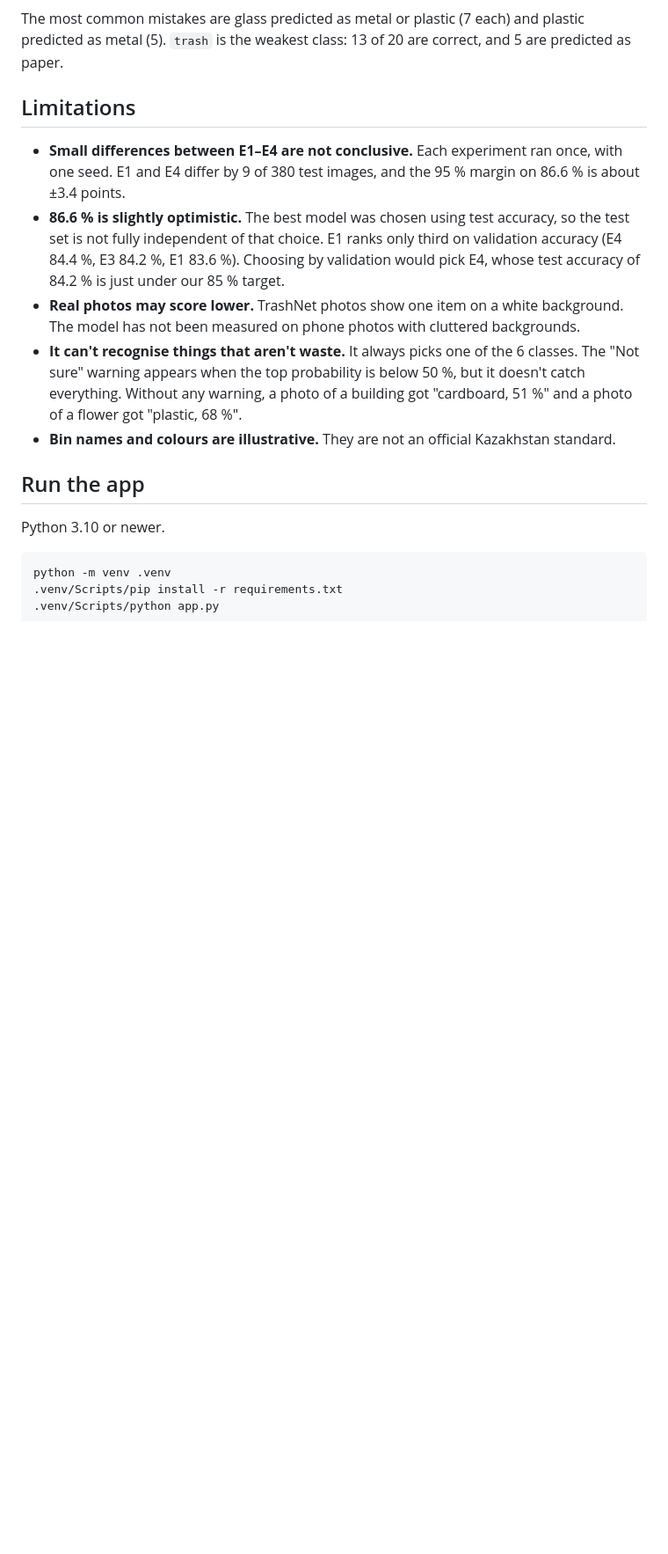
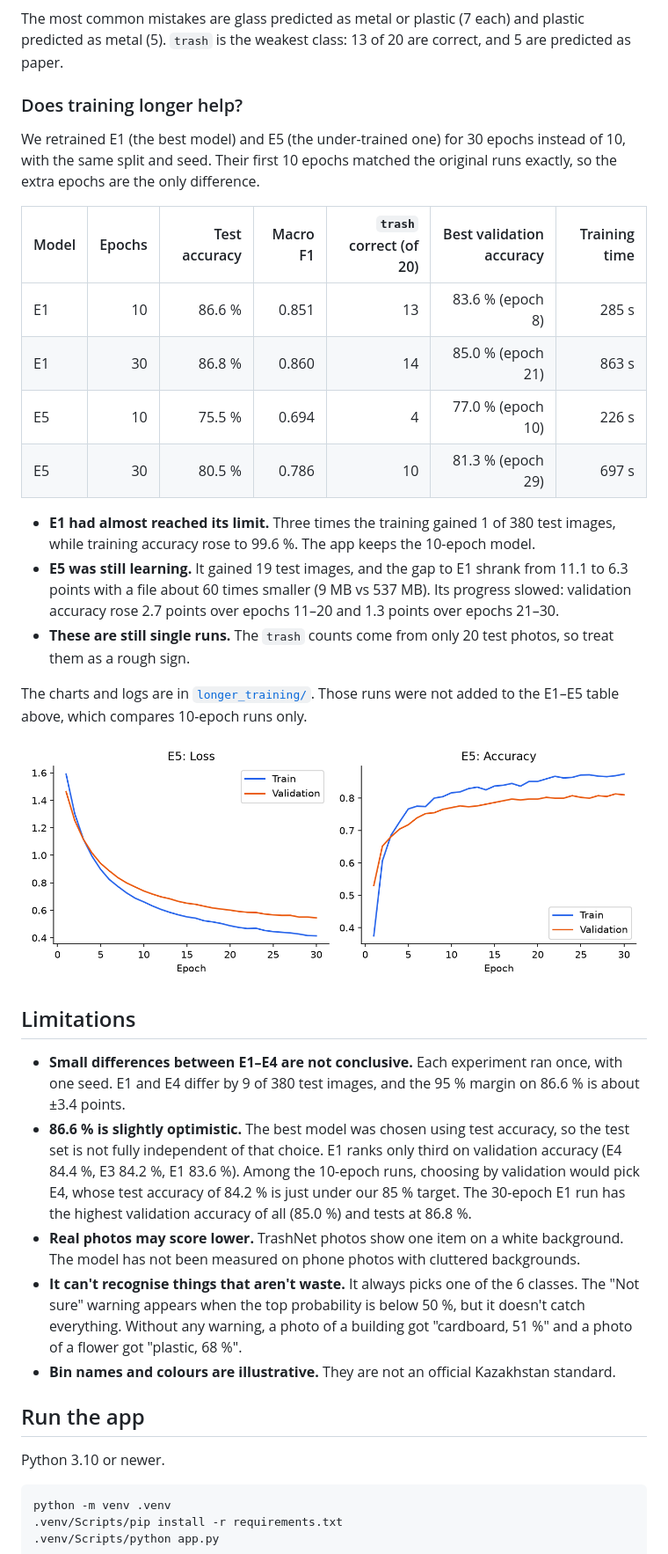
Before and after one commit to helknow/smartbin, a Markdown page: README.md, the part around one of its changes. Shown at 88% size. Rendered like a GitHub page; pictures changed too: longer_training/results/curves_E5.png (added); blank space fills up the shorter version.

Commit message:
docs: add 30-epoch training test of E1 and E5
Retrained both models for 30 epochs on the same split and seed. E1 gained
1 of 380 test photos, while E5 gained 19. The app keeps the 10-epoch E1.

```diff
--- a/README.md
+++ b/README.md
@@ -43,10 +43,29 @@ Times are from an RTX 4060 laptop GPU.
 
 The most common mistakes are glass predicted as metal or plastic (7 each) and plastic predicted as metal (5). `trash` is the weakest class: 13 of 20 are correct, and 5 are predicted as paper.
 
+### Does training longer help?
+
+We retrained E1 (the best model) and E5 (the under-trained one) for 30 epochs instead of 10, with the same split and seed. Their first 10 epochs matched the original runs exactly, so the extra epochs are the only difference.
+
+| Model | Epochs | Test accuracy | Macro F1 | `trash` correct (of 20) | Best validation accuracy | Training time |
+|---|---:|---:|---:|---:|---:|---:|
+| E1 | 10 | 86.6 % | 0.851 | 13 | 83.6 % (epoch 8) | 285 s |
+| E1 | 30 | 86.8 % | 0.860 | 14 | 85.0 % (epoch 21) | 863 s |
+| E5 | 10 | 75.5 % | 0.694 | 4 | 77.0 % (epoch 10) | 226 s |
+| E5 | 30 | 80.5 % | 0.786 | 10 | 81.3 % (epoch 29) | 697 s |
+
+- **E1 had almost reached its limit.** Three times the training gained 1 of 380 test images, while training accuracy rose to 99.6 %. The app keeps the 10-epoch model.
+- **E5 was still learning.** It gained 19 test images, and the gap to E1 shrank from 11.1 to 6.3 points with a file about 60 times smaller (9 MB vs 537 MB). Its progress slowed: validation accuracy rose 2.7 points over epochs 11–20 and 1.3 points over epochs 21–30.
+- **These are still single runs.** The `trash` counts come from only 20 test photos, so treat them as a rough sign.
+
+The charts and logs are in [`longer_training/`](longer_training/). Those runs were not added to the E1–E5 table above, which compares 10-epoch runs only.
+
+![E5 learning curves over 30 epochs](longer_training/results/curves_E5.png)
+
 ## Limitations
 
 - **Small differences between E1–E4 are not conclusive.** Each experiment ran once, with one seed. E1 and E4 differ by 9 of 380 test images, and the 95 % margin on 86.6 % is about ±3.4 points.
-- **86.6 % is slightly optimistic.** The best model was chosen using test accuracy, so the test set is not fully independent of that choice. E1 ranks only third on validation accuracy (E4 84.4 %, E3 84.2 %, E1 83.6 %). Choosing by validation would pick E4, whose test accuracy of 84.2 % is just under our 85 % target.
+- **86.6 % is slightly optimistic.** The best model was chosen using test accuracy, so the test set is not fully independent of that choice. E1 ranks only third on validation accuracy (E4 84.4 %, E3 84.2 %, E1 83.6 %). Among the 10-epoch runs, choosing by validation would pick E4, whose test accuracy of 84.2 % is just under our 85 % target. The 30-epoch E1 run has the highest validation accuracy of all (85.0 %) and tests at 86.8 %.
 - **Real photos may score lower.** TrashNet photos show one item on a white background. The model has not been measured on phone photos with cluttered backgrounds.
 - **It can't recognise things that aren't waste.** It always picks one of the 6 classes. The "Not sure" warning appears when the top probability is below 50 %, but it doesn't catch everything. Without any warning, a photo of a building got "cardboard, 51 %" and a photo of a flower got "plastic, 68 %".
 - **Bin names and colours are illustrative.** They are not an official Kazakhstan standard.
```
Also changed, not shown: other parts of README.md (+2 -1 lines), longer_training/results/comparison.png (added), longer_training/results/confusion_E1.png (added), longer_training/results/confusion_E5.png (added), longer_training/results/curves_E1.png (added), 5 other files.
